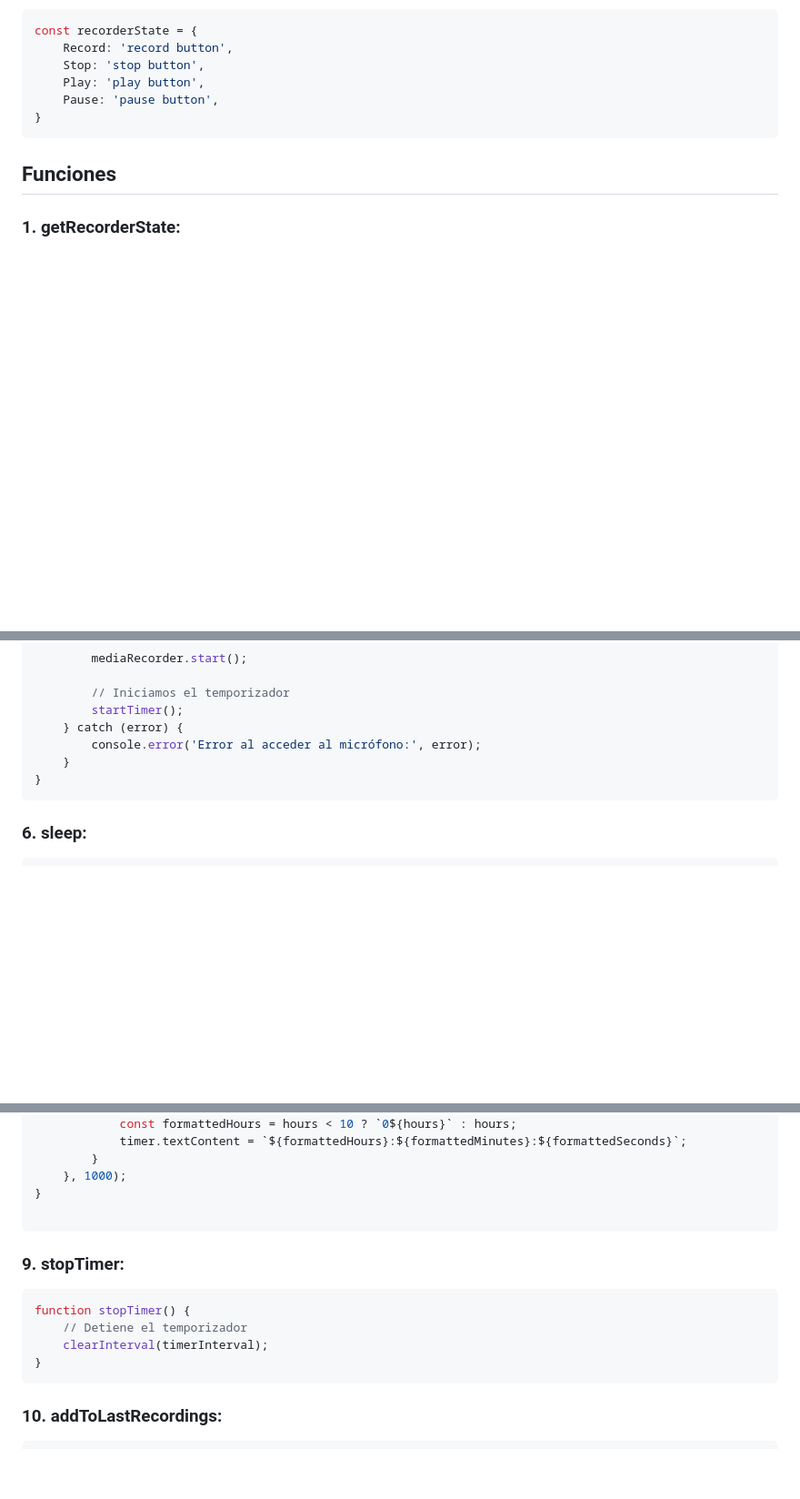
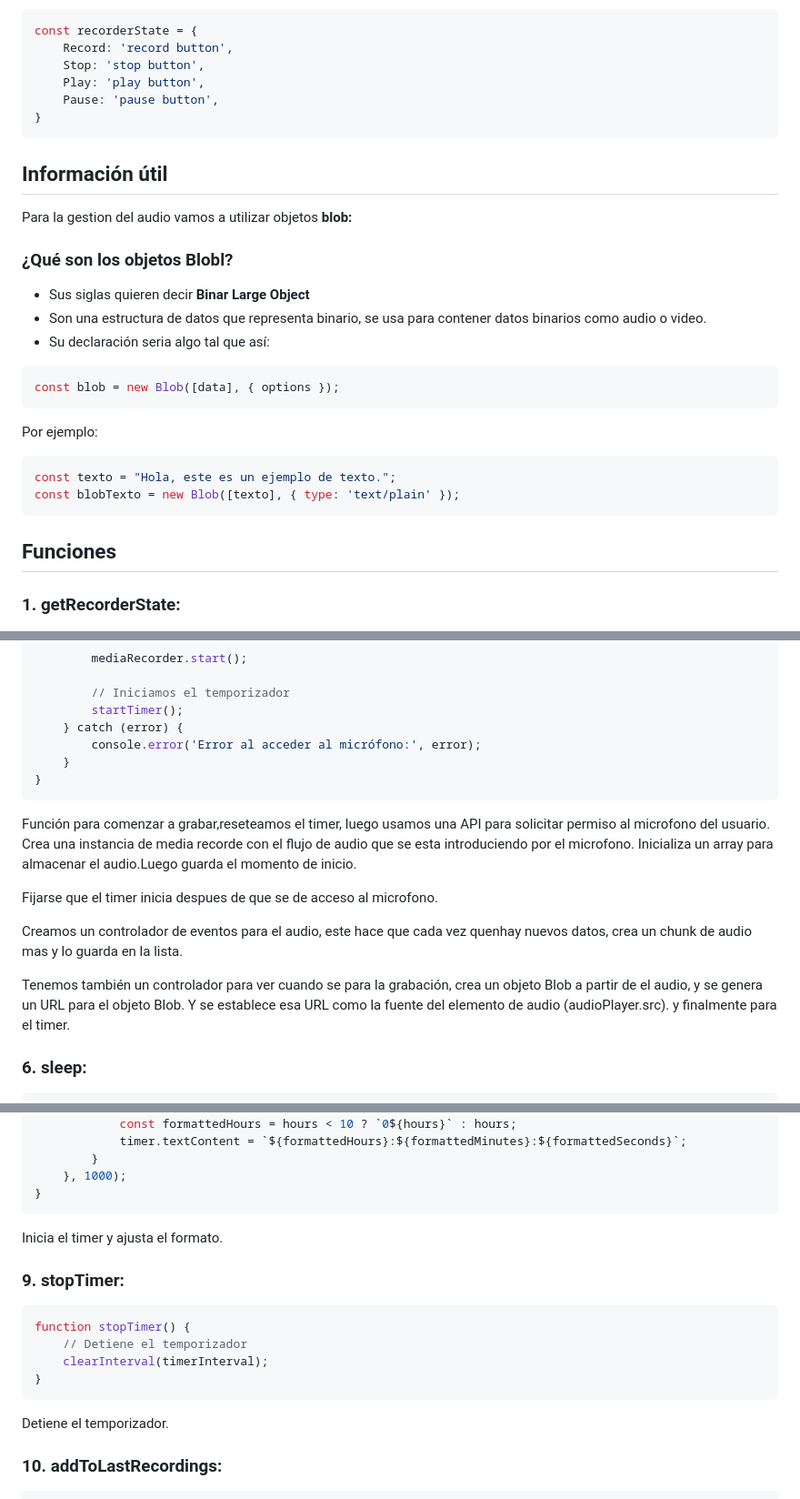
Before and after one commit to AlexRivasMachin/AudioRecorder, a Markdown page: README.md, 3 parts joined by grey strips. Shown at 91% size. Rendered like a GitHub page; blank space fills up the shorter version.

````diff
--- a/README.md
+++ b/README.md
@@ -39,6 +39,21 @@ const recorderState = {
     Pause: 'pause button',
 }
 ```
+## Información útil
+Para la gestion del audio vamos a utilizar objetos **blob:**
+### ¿Qué son los objetos Blobl?
++ Sus siglas quieren decir **Binar Large Object**
++ Son una estructura de datos que representa binario, se usa para contener datos binarios como audio o video.
++ Su declaración seria algo tal que así:
+```JS
+const blob = new Blob([data], { options });
+```
+Por ejemplo:
+```JS
+const texto = "Hola, este es un ejemplo de texto.";
+const blobTexto = new Blob([texto], { type: 'text/plain' });
+```
+
 ## Funciones
 ### 1. getRecorderState:
 ```JS
@@ -152,6 +172,14 @@ async function startRecording() {
     }
 }
 ```
+Función para comenzar a grabar,reseteamos el timer, luego usamos una API para solicitar permiso al microfono del usuario. Crea una instancia de media recorde con el flujo de audio que se esta introduciendo por el microfono. Inicializa un array para almacenar el audio.Luego guarda el momento de inicio.
+
+Fijarse que el timer inicia despues de que se de acceso al microfono.
+
+Creamos un controlador de eventos para el audio, este hace que cada vez quenhay nuevos datos, crea un chunk de audio mas y lo guarda en la lista.
+
+Tenemos también un controlador para ver cuando se para la grabación, crea un objeto Blob a partir de el audio, y se genera un URL para el objeto Blob. Y se establece esa URL como la fuente del elemento de audio (audioPlayer.src). y finalmente para el timer.
+
 ### 6. sleep:
 ```JS
 function sleep(ms) {
@@ -198,9 +226,8 @@ function startTimer() {
         }
     }, 1000);
 }
-
 ```
-
+Inicia el timer y ajusta el formato.
 
 ### 9. stopTimer:
 ```JS
@@ -209,7 +236,7 @@ function stopTimer() {
     clearInterval(timerInterval);
 }
 ```
-
+Detiene el temporizador.
 
 ### 10. addToLastRecordings:
 ```JS
````
Also changed, not shown: other parts of README.md (+10 -2 lines).
